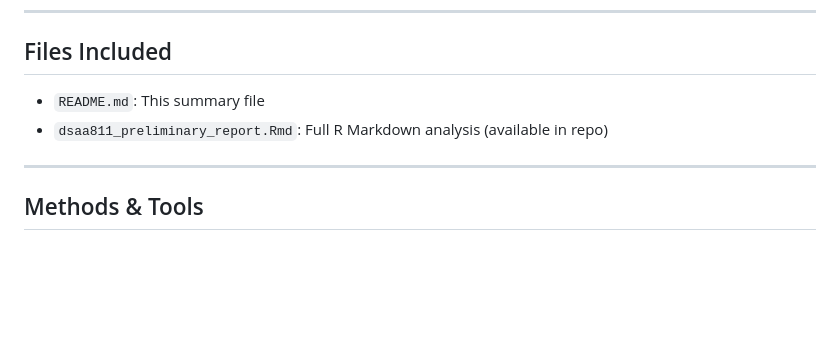
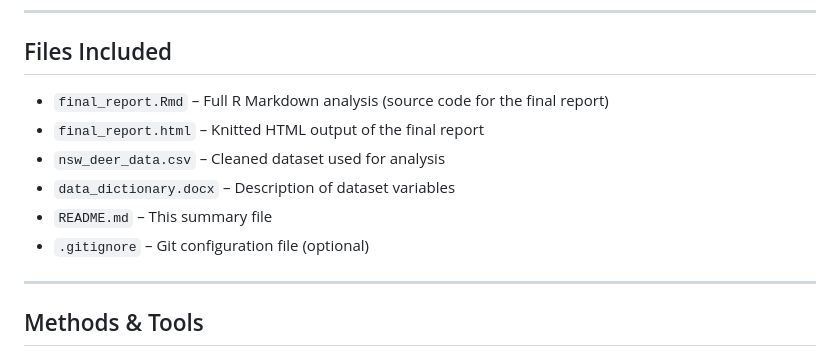
Before and after one commit to yjyuwisely/dsaa811-deer-distribution-nsw, a Markdown page: README.md, the part around the change. GitHub-like rendering; blank space fills up the shorter version.

```diff
--- a/README.md
+++ b/README.md
@@ -63,8 +63,12 @@ A map of NSW deer sightings shows that observations are concentrated in the **ea
 
 ## Files Included
 
-- `README.md`: This summary file
-- `dsaa811_preliminary_report.Rmd`: Full R Markdown analysis (available in repo)
+- `final_report.Rmd` – Full R Markdown analysis (source code for the final report)
+- `final_report.html` – Knitted HTML output of the final report
+- `nsw_deer_data.csv` – Cleaned dataset used for analysis
+- `data_dictionary.docx` – Description of dataset variables
+- `README.md` – This summary file
+- `.gitignore` – Git configuration file (optional)
 
 ---
 
```
